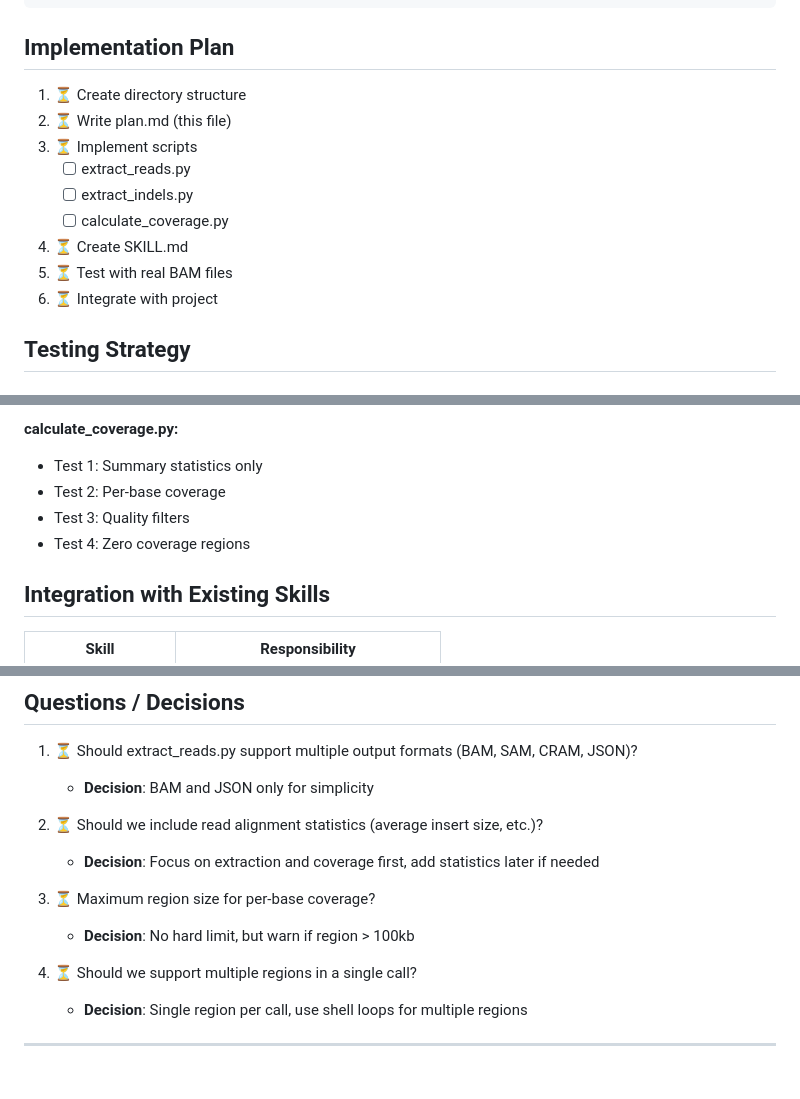
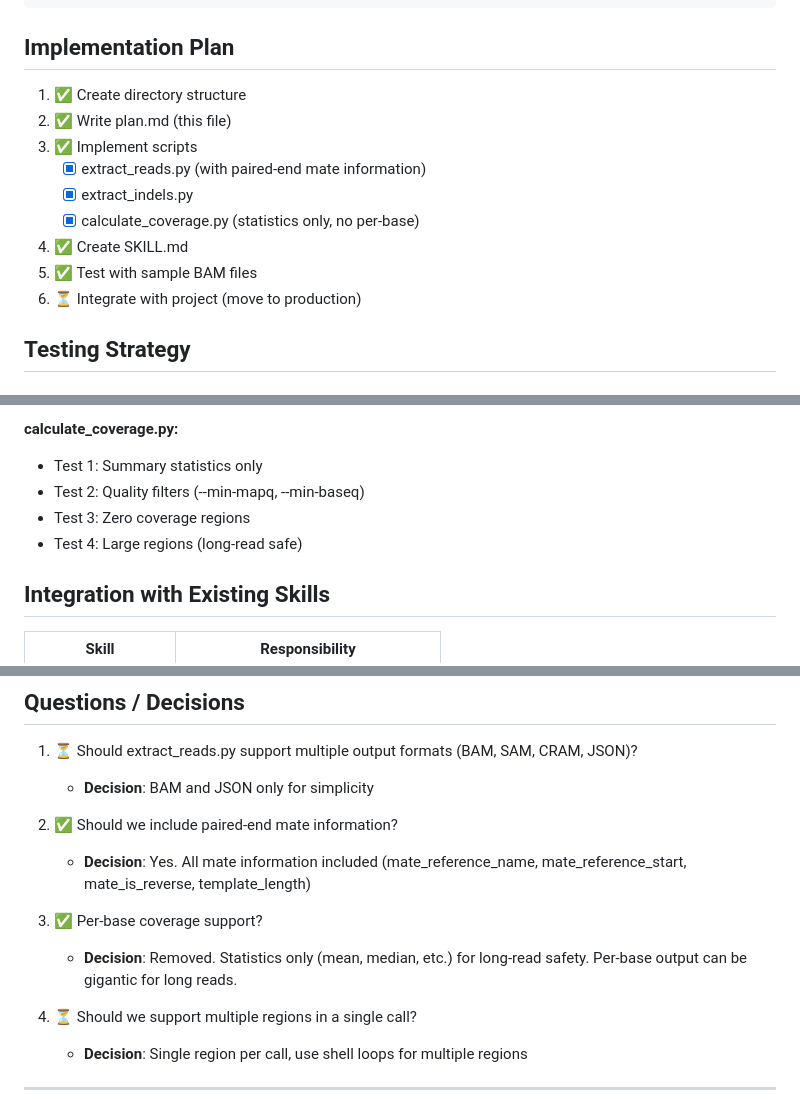
Before and after one commit to dakesan/cc-dnawork-plugin, a Markdown page: scientific-skills/bam-toolkit/plan.md, 3 parts joined by grey strips. Drawn GitHub-style; blank space fills up the shorter version.

Commit message:
Update plan.md: Mark implementation complete
Implementation status updates:
- All scripts implemented and tested
- Added paired-end mate information to extract_reads.py
- Removed per-base coverage for long-read safety
- Updated testing strategy and decisions

Decisions:
- Per-base coverage: Removed (statistics only for long reads)
- Mate information: Added (mate_reference_name, mate_reference_start, etc.)

Remaining: Integration with project (move to production)

```diff
--- a/scientific-skills/bam-toolkit/plan.md
+++ b/scientific-skills/bam-toolkit/plan.md
@@ -231,15 +231,15 @@ python calculate_coverage.py \
 
 ## Implementation Plan
 
-1. ⏳ Create directory structure
-2. ⏳ Write plan.md (this file)
-3. ⏳ Implement scripts
-   - [ ] extract_reads.py
-   - [ ] extract_indels.py
-   - [ ] calculate_coverage.py
-4. ⏳ Create SKILL.md
-5. ⏳ Test with real BAM files
-6. ⏳ Integrate with project
+1. ✅ Create directory structure
+2. ✅ Write plan.md (this file)
+3. ✅ Implement scripts
+   - [x] extract_reads.py (with paired-end mate information)
+   - [x] extract_indels.py
+   - [x] calculate_coverage.py (statistics only, no per-base)
+4. ✅ Create SKILL.md
+5. ✅ Test with sample BAM files
+6. ⏳ Integrate with project (move to production)
 
 ## Testing Strategy
 
@@ -265,9 +265,9 @@ python calculate_coverage.py \
 
 **calculate_coverage.py:**
 - Test 1: Summary statistics only
-- Test 2: Per-base coverage
-- Test 3: Quality filters
-- Test 4: Zero coverage regions
+- Test 2: Quality filters (--min-mapq, --min-baseq)
+- Test 3: Zero coverage regions
+- Test 4: Large regions (long-read safe)
 
 ## Integration with Existing Skills
 
@@ -284,11 +284,11 @@ python calculate_coverage.py \
 1. ⏳ Should extract_reads.py support multiple output formats (BAM, SAM, CRAM, JSON)?
    - **Decision**: BAM and JSON only for simplicity
 
-2. ⏳ Should we include read alignment statistics (average insert size, etc.)?
-   - **Decision**: Focus on extraction and coverage first, add statistics later if needed
+2. ✅ Should we include paired-end mate information?
+   - **Decision**: Yes. All mate information included (mate_reference_name, mate_reference_start, mate_is_reverse, template_length)
 
-3. ⏳ Maximum region size for per-base coverage?
-   - **Decision**: No hard limit, but warn if region > 100kb
+3. ✅ Per-base coverage support?
+   - **Decision**: Removed. Statistics only (mean, median, etc.) for long-read safety. Per-base output can be gigantic for long reads.
 
 4. ⏳ Should we support multiple regions in a single call?
    - **Decision**: Single region per call, use shell loops for multiple regions
```
